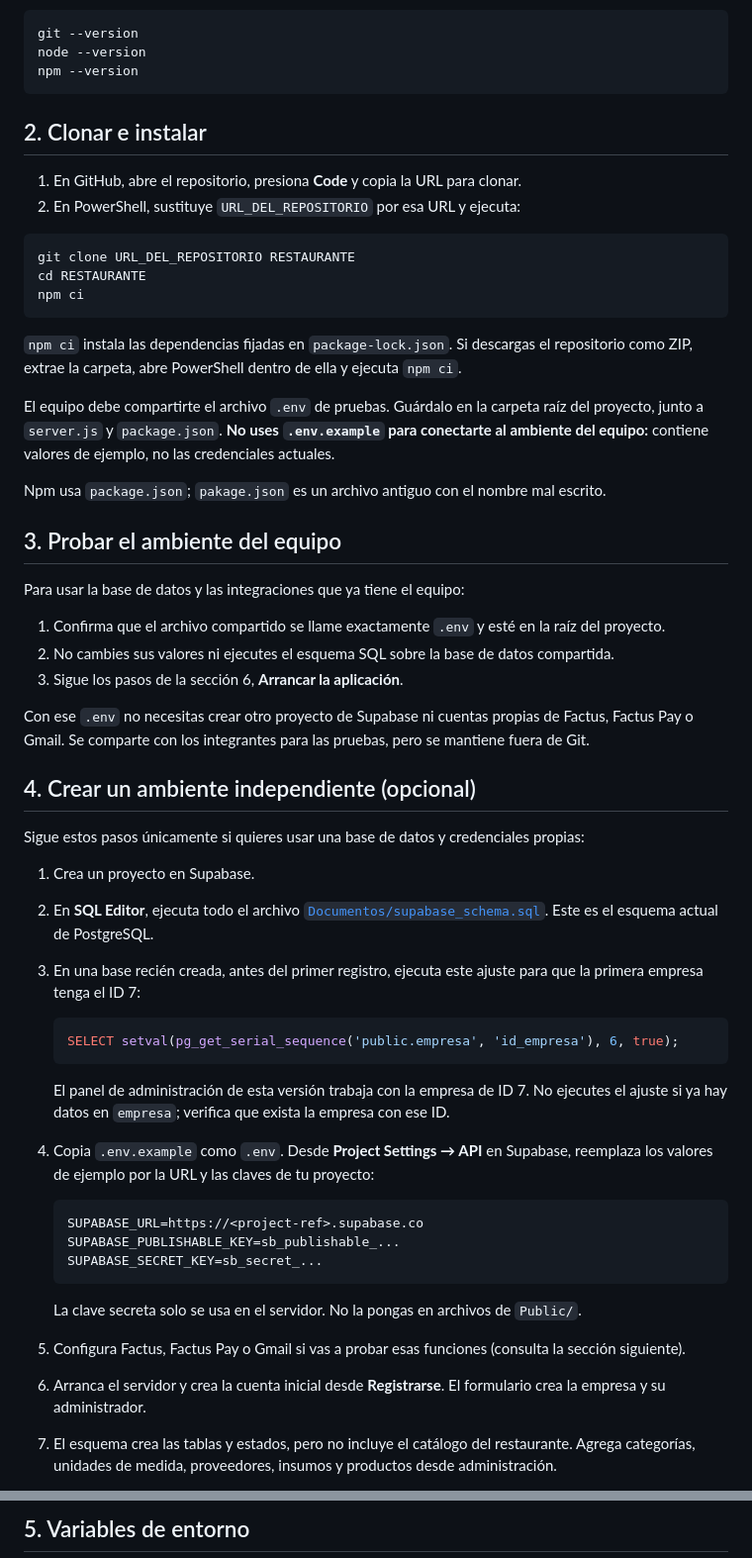
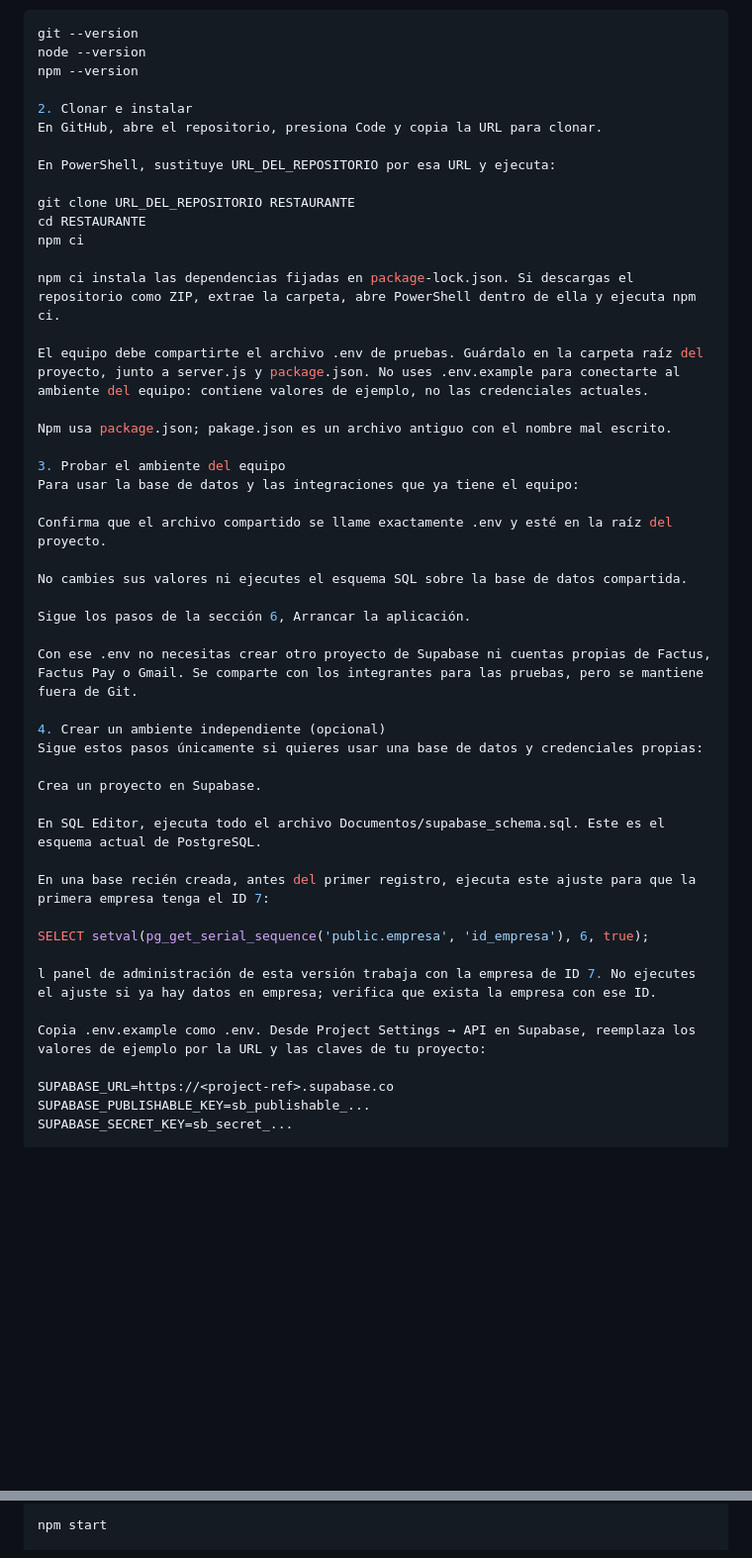
Before and after one commit to Juan-Achuri/FogonClick---C-nig, a Markdown page: README.md, 2 parts joined by grey strips. Shown at 99% size. Rendered like a GitHub page; blank space fills up the shorter version.

````diff
--- a/README.md
+++ b/README.md
@@ -18,60 +32,49 @@ Comprueba que Git y Node estén disponibles desde PowerShell:
 git --version
 node --version
 npm --version
-```
 
-## 2. Clonar e instalar
+2. Clonar e instalar
+En GitHub, abre el repositorio, presiona Code y copia la URL para clonar.
 
-1. En GitHub, abre el repositorio, presiona **Code** y copia la URL para clonar.
-2. En PowerShell, sustituye `URL_DEL_REPOSITORIO` por esa URL y ejecuta:
+En PowerShell, sustituye URL_DEL_REPOSITORIO por esa URL y ejecuta:
 
-```powershell
 git clone URL_DEL_REPOSITORIO RESTAURANTE
 cd RESTAURANTE
 npm ci
-```
 
-`npm ci` instala las dependencias fijadas en `package-lock.json`. Si descargas el repositorio como ZIP, extrae la carpeta, abre PowerShell dentro de ella y ejecuta `npm ci`.
+npm ci instala las dependencias fijadas en package-lock.json. Si descargas el repositorio como ZIP, extrae la carpeta, abre PowerShell dentro de ella y ejecuta npm ci.
 
-El equipo debe compartirte el archivo `.env` de pruebas. Guárdalo en la carpeta raíz del proyecto, junto a `server.js` y `package.json`. **No uses `.env.example` para conectarte al ambiente del equipo:** contiene valores de ejemplo, no las credenciales actuales.
+El equipo debe compartirte el archivo .env de pruebas. Guárdalo en la carpeta raíz del proyecto, junto a server.js y package.json. No uses .env.example para conectarte al ambiente del equipo: contiene valores de ejemplo, no las credenciales actuales.
 
-Npm usa `package.json`; `pakage.json` es un archivo antiguo con el nombre mal escrito.
+Npm usa package.json; pakage.json es un archivo antiguo con el nombre mal escrito.
 
-## 3. Probar el ambiente del equipo
-
+3. Probar el ambiente del equipo
 Para usar la base de datos y las integraciones que ya tiene el equipo:
 
-1. Confirma que el archivo compartido se llame exactamente `.env` y esté en la raíz del proyecto.
-2. No cambies sus valores ni ejecutes el esquema SQL sobre la base de datos compartida.
-3. Sigue los pasos de la sección 6, **Arrancar la aplicación**.
+Confirma que el archivo compartido se llame exactamente .env y esté en la raíz del proyecto.
 
-Con ese `.env` no necesitas crear otro proyecto de Supabase ni cuentas propias de Factus, Factus Pay o Gmail. Se comparte con los integrantes para las pruebas, pero se mantiene fuera de Git.
+No cambies sus valores ni ejecutes el esquema SQL sobre la base de datos compartida.
 
-## 4. Crear un ambiente independiente (opcional)
+Sigue los pasos de la sección 6, Arrancar la aplicación.
 
+Con ese .env no necesitas crear otro proyecto de Supabase ni cuentas propias de Factus, Factus Pay o Gmail. Se comparte con los integrantes para las pruebas, pero se mantiene fuera de Git.
+
+4. Crear un ambiente independiente (opcional)
 Sigue estos pasos únicamente si quieres usar una base de datos y credenciales propias:
 
-1. Crea un proyecto en Supabase.
-2. En **SQL Editor**, ejecuta todo el archivo [`Documentos/supabase_schema.sql`](Documentos/supabase_schema.sql). Este es el esquema actual de PostgreSQL.
-3. En una base recién creada, antes del primer registro, ejecuta este ajuste para que la primera empresa tenga el ID 7:
+Crea un proyecto en Supabase.
 
-   ```sql
-   SELECT setval(pg_get_serial_sequence('public.empresa', 'id_empresa'), 6, true);
-   ```
+En SQL Editor, ejecuta todo el archivo Documentos/supabase_schema.sql. Este es el esquema actual de PostgreSQL.
 
-   El panel de administración de esta versión trabaja con la empresa de ID 7. No ejecutes el ajuste si ya hay datos en `empresa`; verifica que exista la empresa con ese ID.
+En una base recién creada, antes del primer registro, ejecuta este ajuste para que la primera empresa tenga el ID 7:
 
-4. Copia `.env.example` como `.env`. Desde **Project Settings → API** en Supabase, reemplaza los valores de ejemplo por la URL y las claves de tu proyecto:
+SELECT setval(pg_get_serial_sequence('public.empresa', 'id_empresa'), 6, true);
 
-   ```dotenv
-   SUPABASE_URL=https://<project-ref>.supabase.co
-   SUPABASE_PUBLISHABLE_KEY=sb_publishable_...
-   SUPABASE_SECRET_KEY=sb_secret_...
-   ```
+l panel de administración de esta versión trabaja con la empresa de ID 7. No ejecutes el ajuste si ya hay datos en empresa; verifica que exista la empresa con ese ID.
 
-   La clave secreta solo se usa en el servidor. No la pongas en archivos de `Public/`.
+Copia .env.example como .env. Desde Project Settings → API en Supabase, reemplaza los valores de ejemplo por la URL y las claves de tu proyecto:
 
-5. Configura Factus, Factus Pay o Gmail si vas a probar esas funciones (consulta la sección siguiente).
-6. Arranca el servidor y crea la cuenta inicial desde **Registrarse**. El formulario crea la empresa y su administrador.
-7. El esquema crea las tablas y estados, pero no incluye el catálogo del restaurante. Agrega categorías, unidades de medida, proveedores, insumos y productos desde administración.
+SUPABASE_URL=https://<project-ref>.supabase.co
+SUPABASE_PUBLISHABLE_KEY=sb_publishable_...
+SUPABASE_SECRET_KEY=sb_secret_...
 
@@ -79,3 +82,3 @@ No ejecutes `Documentos/restaurante_pruebas.sql` en Supabase: es un respaldo ant
 
-## 5. Variables de entorno
+npm start
 
````
Also changed, not shown: other parts of README.md (+41 -76 lines).
